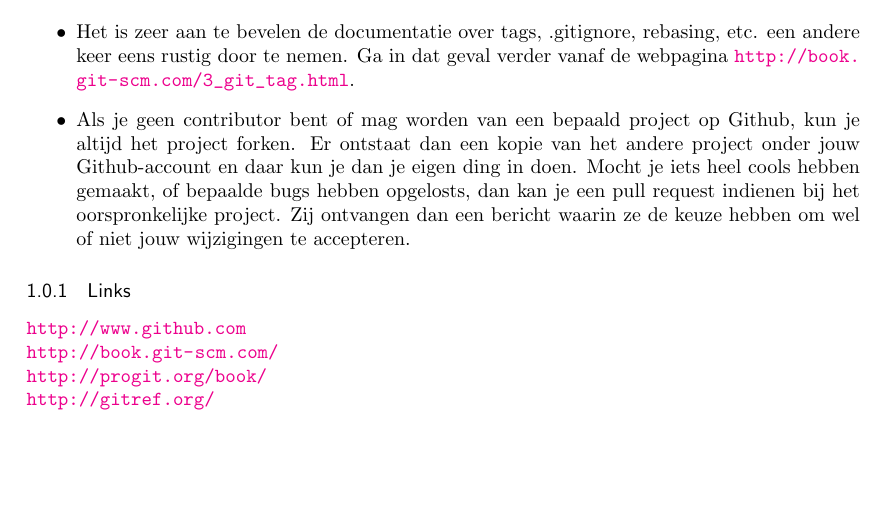
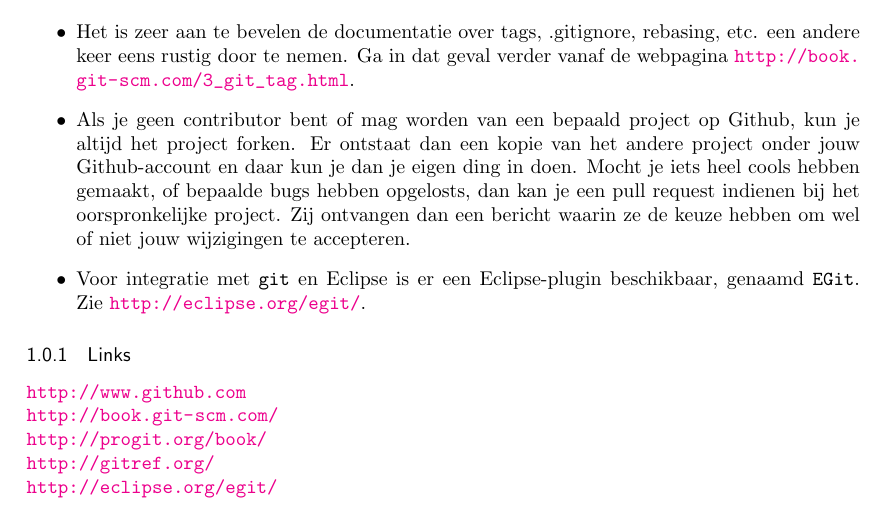
Before and after one commit to borkdude/advanced-programming-docs, a LaTeX document (git-tutorial.tex, which reads git.tex): part of page 8 of 8, cut so that both start at the same text, the shorter picture padded with empty space. Compiled offline with pdfLaTeX.

Commit message:
eclipse link toegevoegd

```diff
--- a/git.tex
+++ b/git.tex
@@ -371,13 +371,18 @@ aan een project Nog wat laatste tips:
   request indienen bij het oorspronkelijke project. Zij ontvangen dan
   een bericht waarin ze de keuze hebben om wel of niet jouw
   wijzigingen te accepteren.
+\item Voor integratie met {\tt git} en Eclipse is er een
+  Eclipse-plugin beschikbaar, genaamd {\tt EGit}. Zie \url{http://eclipse.org/egit/}.
 \end{itemize}
+
+
 
 \subsubsection{Links}
 \url{http://www.github.com} \\
 \url{http://book.git-scm.com/} \\
 \url{http://progit.org/book/} \\
-\url{http://gitref.org/}
+\url{http://gitref.org/} \\
+\url{http://eclipse.org/egit/}
 
 %%% Local Variables:
 %%% mode: latex
```
Also changed, not shown: git-tutorial.pdf.
